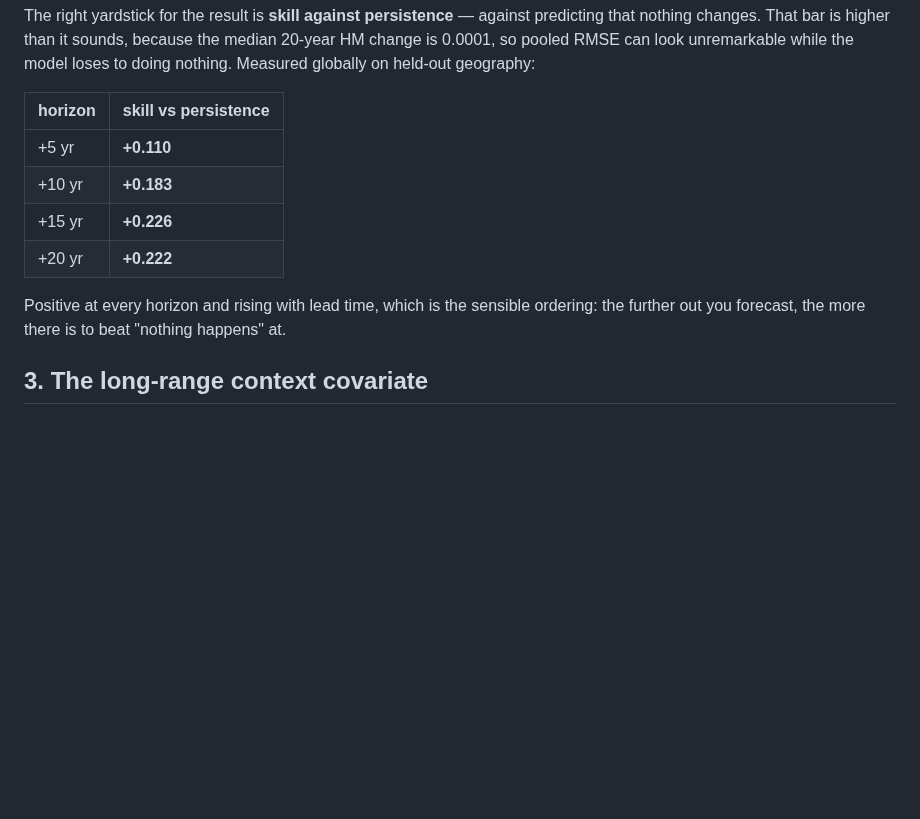
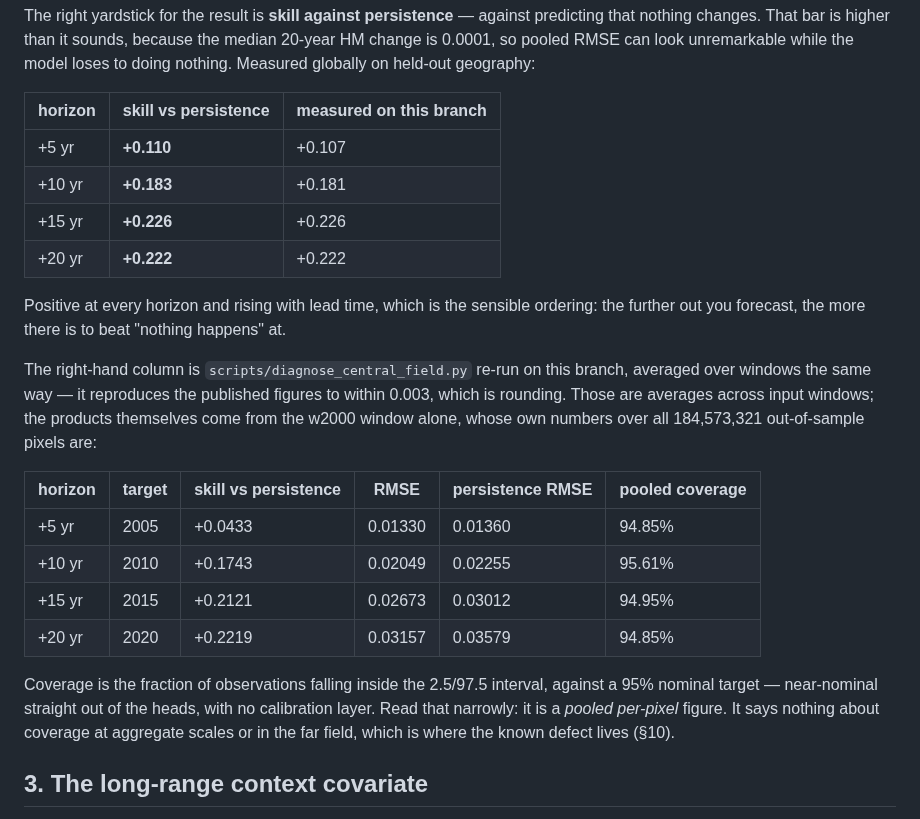
Before and after one commit to GMoncrieff/spatio-temporal, a Markdown page: docs/model_architecture.md, the part around the change. Rendered like a GitHub page; blank space fills up the shorter version.

Commit message:
docs: record the central-field diagnostic measured on this branch
diagnose_central_field.py over all 184,573,321 out-of-sample pixels reproduces the
published skill-vs-persistence figures to within 0.003 when averaged over windows the
same way. Adds the w2000-only table, which is the window the products are built from:
skill +0.043/+0.174/+0.212/+0.222 and pooled coverage 94.85-95.61% against a 95%
nominal target, uncalibrated.

Co-Authored-By: Claude Opus 5 <noreply@anthropic.com>
Claude-Session: https://claude.ai/code/session_012kctDV1YU6V3vuac9E2aX2

```diff
--- a/docs/model_architecture.md
+++ b/docs/model_architecture.md
@@ -44,15 +44,32 @@ nothing changes. That bar is higher than it sounds, because the median 20-year H
 0.0001, so pooled RMSE can look unremarkable while the model loses to doing nothing. Measured
 globally on held-out geography:
 
-| horizon | skill vs persistence |
-|---|---|
-| +5 yr | **+0.110** |
-| +10 yr | **+0.183** |
-| +15 yr | **+0.226** |
-| +20 yr | **+0.222** |
+| horizon | skill vs persistence | measured on this branch |
+|---|---|---|
+| +5 yr | **+0.110** | +0.107 |
+| +10 yr | **+0.183** | +0.181 |
+| +15 yr | **+0.226** | +0.226 |
+| +20 yr | **+0.222** | +0.222 |
 
 Positive at every horizon and rising with lead time, which is the sensible ordering: the
 further out you forecast, the more there is to beat "nothing happens" at.
+
+The right-hand column is `scripts/diagnose_central_field.py` re-run on this branch, averaged
+over windows the same way — it reproduces the published figures to within 0.003, which is
+rounding. Those are averages across input windows; the products themselves come from the
+w2000 window alone, whose own numbers over all 184,573,321 out-of-sample pixels are:
+
+| horizon | target | skill vs persistence | RMSE | persistence RMSE | pooled coverage |
+|---|---|---|---|---|---|
+| +5 yr | 2005 | +0.0433 | 0.01330 | 0.01360 | 94.85% |
+| +10 yr | 2010 | +0.1743 | 0.02049 | 0.02255 | 95.61% |
+| +15 yr | 2015 | +0.2121 | 0.02673 | 0.03012 | 94.95% |
+| +20 yr | 2020 | +0.2219 | 0.03157 | 0.03579 | 94.85% |
+
+Coverage is the fraction of observations falling inside the 2.5/97.5 interval, against a 95%
+nominal target — near-nominal straight out of the heads, with no calibration layer. Read that
+narrowly: it is a *pooled per-pixel* figure. It says nothing about coverage at aggregate scales
+or in the far field, which is where the known defect lives (§10).
 
 ## 3. The long-range context covariate
 
```
